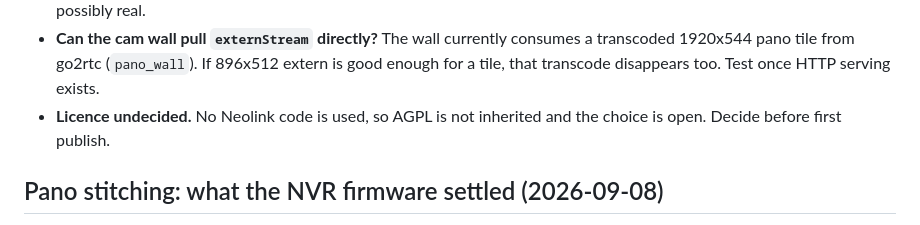
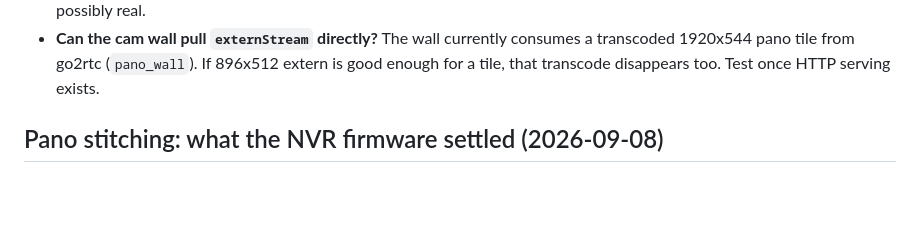
Before and after one commit to VoltTech21/reostream, a Markdown page: NEXT.md, the part around the change. Drawn GitHub-style; blank space fills up the shorter version.

Commit message:
Untrack the execution-artifact plan doc, drop stale licence item
docs/plans/2026-09-04-baichuan-protocol.md is a one-time procedure with
numbered tasks and verification commands, not project documentation, and
nothing in the repo links to it. Keep it on disk for reference but stop
tracking it.

NEXT.md still listed "licence undecided" as an open item. The licence is
settled and documented in LICENSE, COPYRIGHT, README.md and the release
doc; leaving it as an open question there contradicted all four.

```diff
--- a/NEXT.md
+++ b/NEXT.md
@@ -74,8 +74,6 @@ Then: bench soak with all cameras → per-camera cutover → protocol phases B
 - **Can the cam wall pull `externStream` directly?** The wall currently consumes a
   transcoded 1920x544 pano tile from go2rtc (`pano_wall`). If 896x512 extern is good
   enough for a tile, that transcode disappears too. Test once HTTP serving exists.
-- **Licence undecided.** No Neolink code is used, so AGPL is not inherited and the choice
-  is open. Decide before first publish.
 
 ## Pano stitching: what the NVR firmware settled (2026-09-08)
 
```
